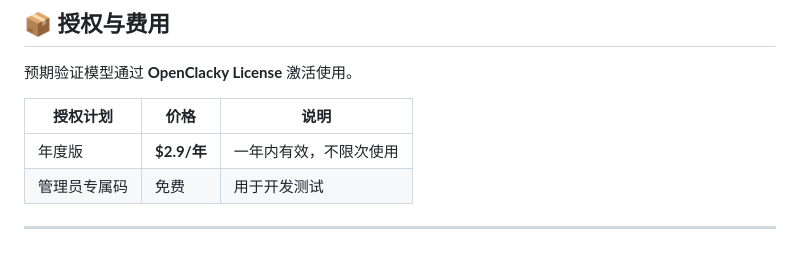
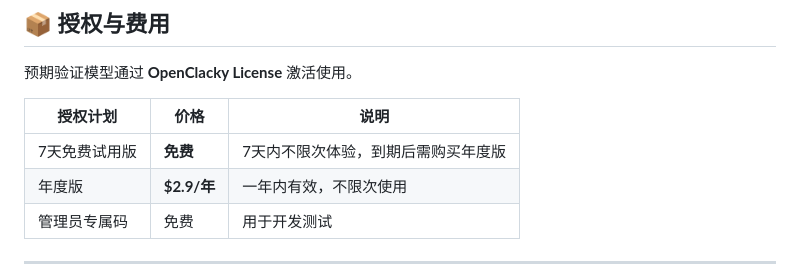
Before and after one commit to ankifyh/object-b-framework, a Markdown page: SKILL.md, the part around the change. GitHub-like rendering.

```diff
--- a/SKILL.md
+++ b/SKILL.md
@@ -47,6 +47,7 @@ encrypt: false
 
 | 授权计划 | 价格 | 说明 |
 |---------|------|------|
+| 7天免费试用版 | **免费** | 7天内不限次体验，到期后需购买年度版 |
 | 年度版 | **$2.9/年** | 一年内有效，不限次使用 |
 | 管理员专属码 | 免费 | 用于开发测试 |
 
```
Also changed, not shown: SKILL.en.md (+1 -0 lines).
